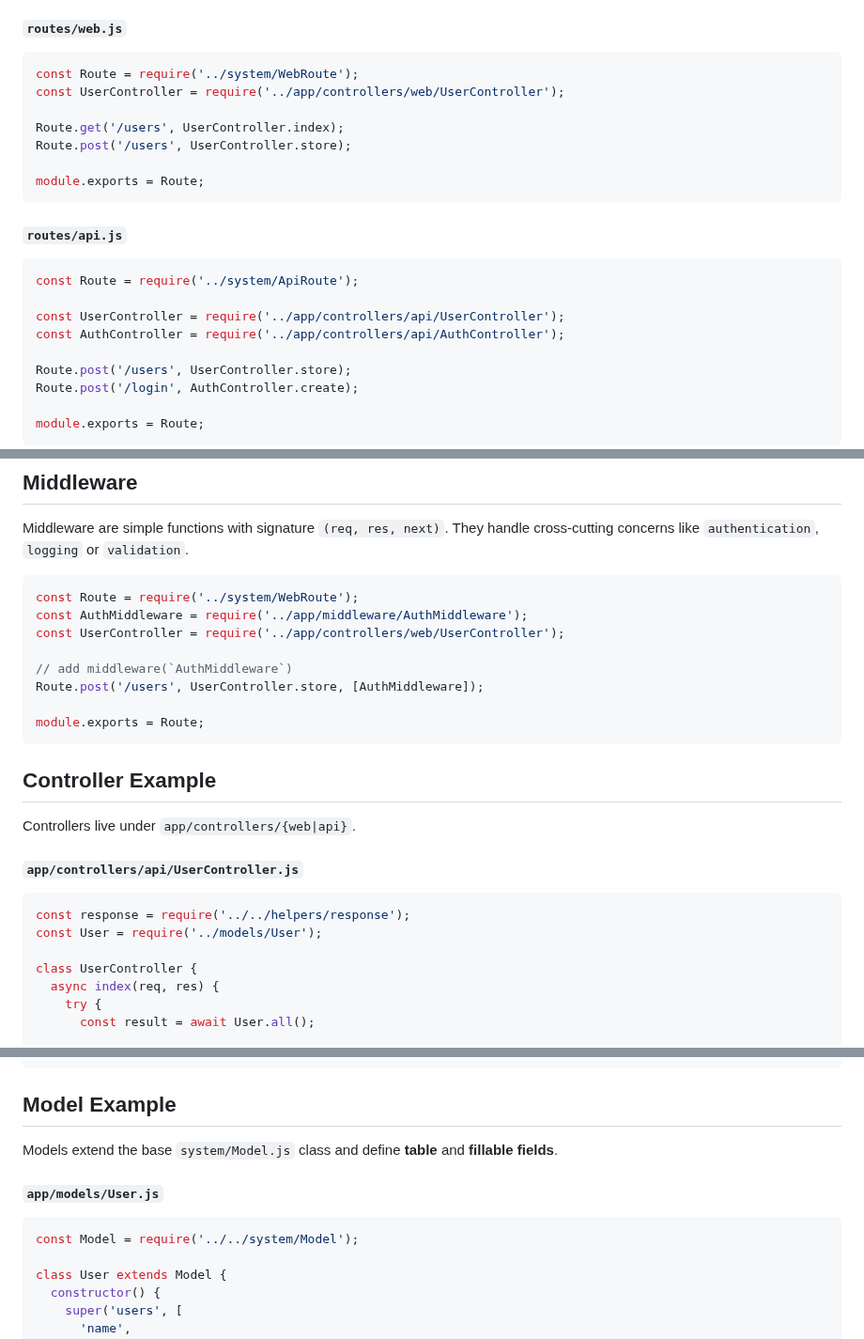
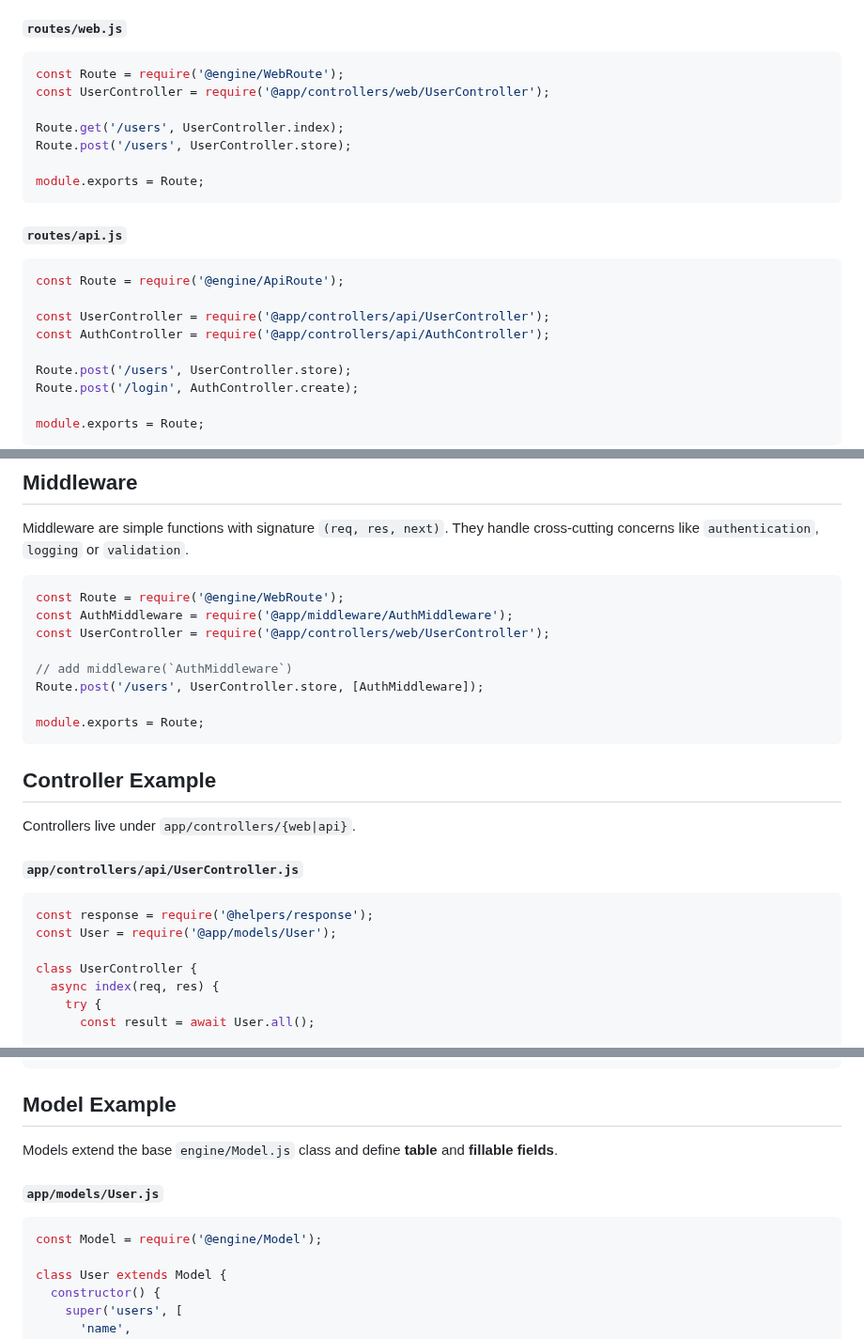
Before and after one commit to alamincse/mvc-app-nodejs, a Markdown page: README.md, 3 parts joined by grey strips. Shown at 94% size. Rendered like a GitHub page.

Commit message:
feat: update readme file

````diff
--- a/README.md
+++ b/README.md
@@ -178,8 +178,8 @@ node database
 #### Define your application routes within the `routes/web.js` or `routes/api.js`, depending on whether the route is intended for `web` or `API` usage.
 #### `routes/web.js`
 ```js
-const Route = require('../system/WebRoute');
-const UserController = require('../app/controllers/web/UserController');
+const Route = require('@engine/WebRoute');
+const UserController = require('@app/controllers/web/UserController');
 
 Route.get('/users', UserController.index);
 Route.post('/users', UserController.store);
@@ -189,10 +189,10 @@ module.exports = Route;
 
 #### `routes/api.js`
 ```js
-const Route = require('../system/ApiRoute');
+const Route = require('@engine/ApiRoute');
 
-const UserController = require('../app/controllers/api/UserController');
-const AuthController = require('../app/controllers/api/AuthController');
+const UserController = require('@app/controllers/api/UserController');
+const AuthController = require('@app/controllers/api/AuthController');
 
 Route.post('/users', UserController.store);
 Route.post('/login', AuthController.create);
@@ -321,9 +321,9 @@ let res = await axios.post('/login', {
 ## Middleware
 Middleware are simple functions with signature `(req, res, next)`. They handle cross-cutting concerns like `authentication`, `logging` or `validation`.
 ```js
-const Route = require('../system/WebRoute');
-const AuthMiddleware = require('../app/middleware/AuthMiddleware');
-const UserController = require('../app/controllers/web/UserController');
+const Route = require('@engine/WebRoute');
+const AuthMiddleware = require('@app/middleware/AuthMiddleware');
+const UserController = require('@app/controllers/web/UserController');
 
 // add middleware(`AuthMiddleware`)
 Route.post('/users', UserController.store, [AuthMiddleware]);
@@ -336,8 +336,8 @@ module.exports = Route;
 Controllers live under `app/controllers/{web|api}`.
 #### `app/controllers/api/UserController.js`
 ```js
-const response = require('../../helpers/response');
-const User = require('../models/User');
+const response = require('@helpers/response');
+const User = require('@app/models/User');
 
 class UserController {
   async index(req, res) {
@@ -362,10 +362,10 @@ module.exports = new UserController();
 
 
 ## Model Example
-Models extend the base `system/Model.js` class and define **table** and **fillable fields**.
+Models extend the base `engine/Model.js` class and define **table** and **fillable fields**.
 #### `app/models/User.js`
 ```js
-const Model = require('../../system/Model');
+const Model = require('@engine/Model');
 
 class User extends Model {
   constructor() {
````
Also changed, not shown: other parts of README.md (+4 -4 lines).
